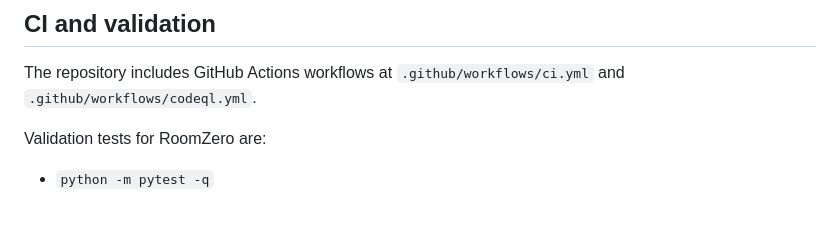
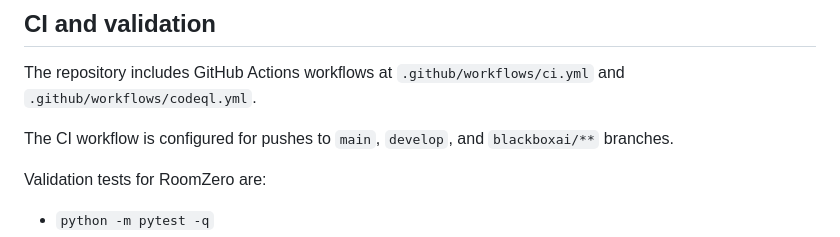
Before and after one commit to Terratek-AS/ReDigitalBeing, a Markdown page: RoomZero/README.md, the part around the change. Rendered like a GitHub page; blank space fills up the shorter version.

Commit message:
docs: update TODO and README with dependency verification and branch trigger info

```diff
--- a/RoomZero/README.md
+++ b/RoomZero/README.md
@@ -148,6 +148,8 @@ python -m app.cli
 ## CI and validation
 
 The repository includes GitHub Actions workflows at `.github/workflows/ci.yml` and `.github/workflows/codeql.yml`.
+
+The CI workflow is configured for pushes to `main`, `develop`, and `blackboxai/**` branches.
 
 Validation tests for RoomZero are:
 - `python -m pytest -q`
```
Also changed, not shown: RoomZero/TODO.md (+1 -1 lines).
